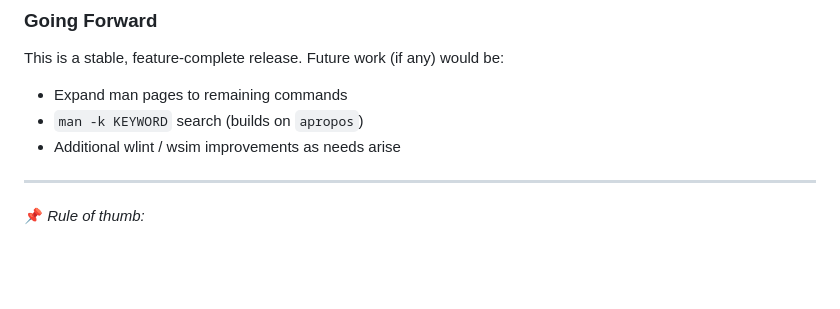
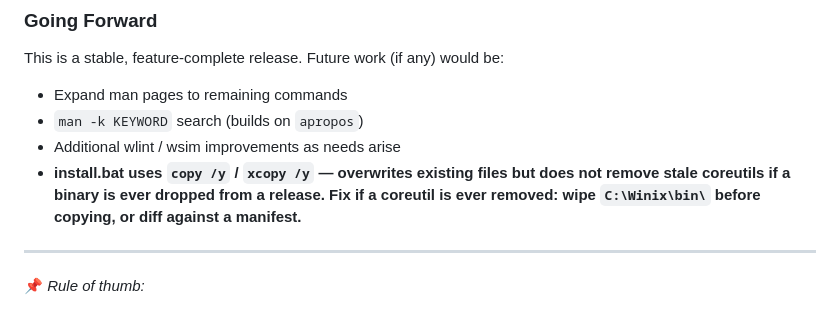
Before and after one commit to twbaty/winix, a Markdown page: NEXT.md, the part around the change. Drawn GitHub-style; blank space fills up the shorter version.

Commit message:
docs: note install.bat stale-binary limitation in roadmap

```diff
--- a/NEXT.md
+++ b/NEXT.md
@@ -147,6 +147,9 @@ This is a stable, feature-complete release. Future work (if any) would be:
 - Expand man pages to remaining commands
 - `man -k KEYWORD` search (builds on `apropos`)
 - Additional wlint / wsim improvements as needs arise
+- **install.bat uses `copy /y` / `xcopy /y` — overwrites existing files but does not remove
+  stale coreutils if a binary is ever dropped from a release. Fix if a coreutil is ever removed:
+  wipe `C:\Winix\bin\` before copying, or diff against a manifest.**
 
 ---
 
```
